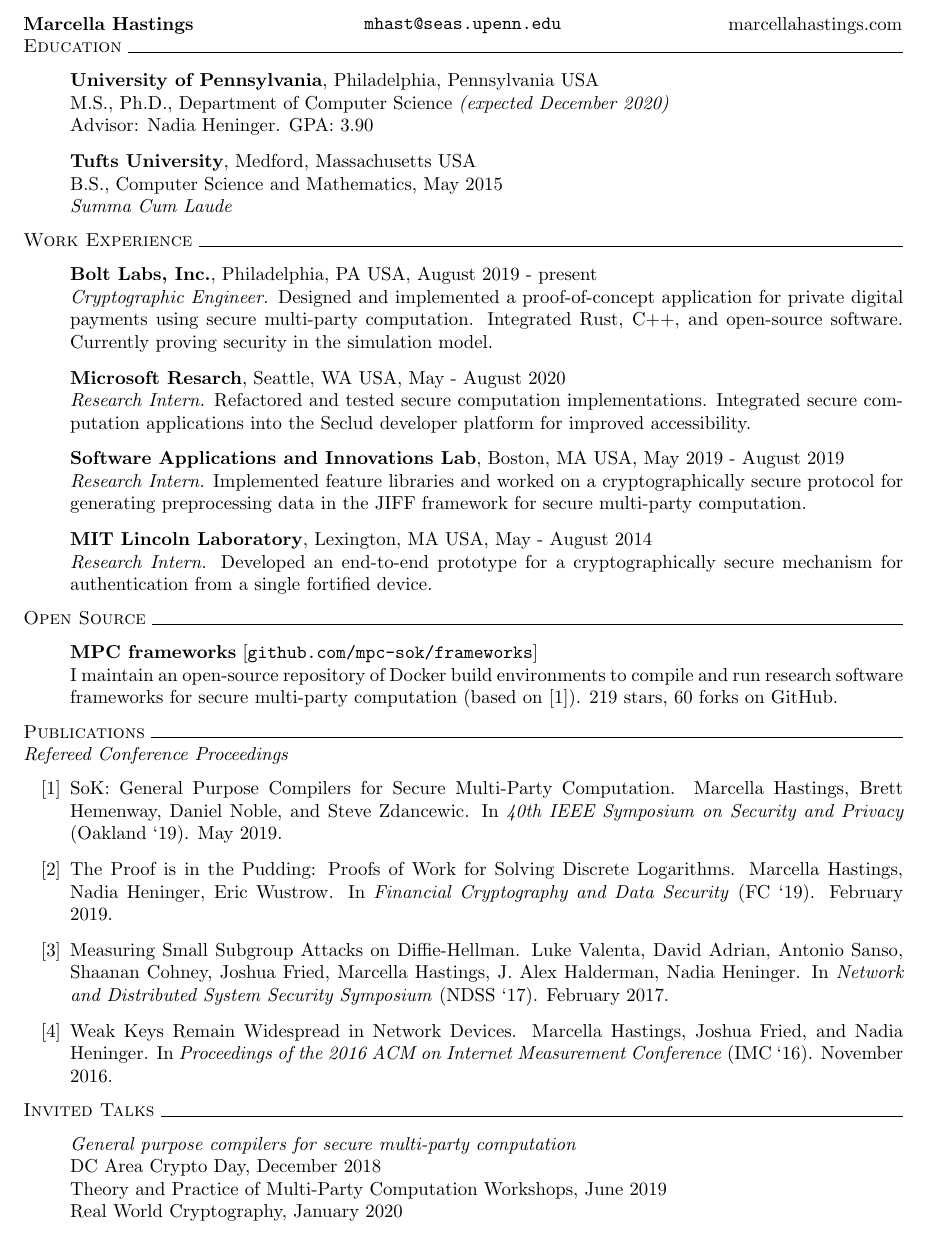
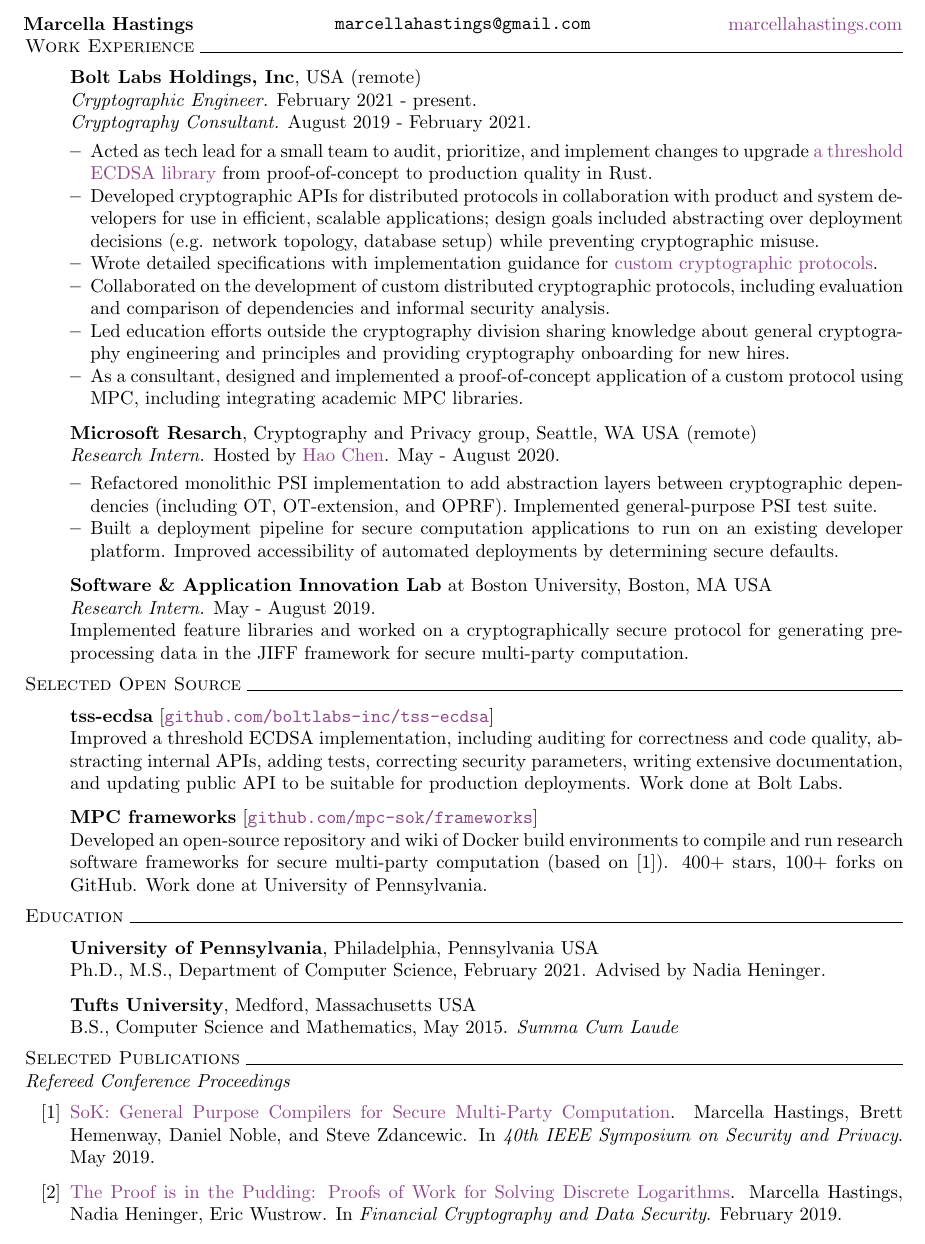
Before and after one commit to marsella/resume, a LaTeX CV (resume.tex): part of the page, cut so that both start at the same text. Compiled offline with pdfLaTeX.

Commit message:
update with bolt experience

```diff
--- a/resume.tex
+++ b/resume.tex
@@ -9,79 +14,61 @@
 
 \begin{document}
 \pagestyle{empty}
-\noindent\textbox{\textbf{Marcella Hastings}\hfill}\textbox{\centering \texttt{mhast@seas.upenn.edu}}\textbox{\hfill \href{http://marcellahastings.com}{marcellahastings.com}}
+\noindent\textbox{\textbf{Marcella Hastings}\hfill}\textbox{\centering \texttt{marcellahastings@gmail.com}}\textbox{\hfill \href{http://marcellahastings.com}{marcellahastings.com}}
+
+\textsc{Work Experience} \hrulefill
+\begin{itemize}[label={}]
+  \item \textbf{Bolt Labs Holdings, Inc}, USA (remote) \\
+  \textit{Cryptographic Engineer.} February 2021 - present.\\
+  \textit{Cryptography Consultant.} August 2019 - February 2021.
+  \begin{itemize}[leftmargin=*, noitemsep, topsep=0pt]
+    \item Acted as tech lead for a small team to audit, prioritize, and implement changes to upgrade \href{https://github.com/boltlabs-inc/tss-ecdsa}{a threshold ECDSA library} from proof-of-concept to production quality in Rust.
+    \item Developed cryptographic APIs for distributed protocols in collaboration with product and system developers for use in efficient, scalable applications; design goals included abstracting over deployment decisions (e.g. network topology, database setup) while preventing cryptographic misuse.
+    \item Wrote detailed specifications with implementation guidance for \href{https://github.com/boltlabs-inc/key-mgmt-spec}{custom cryptographic} \href{https://github.com/boltlabs-inc/zkchannels-spec}{protocols}.
+    \item Collaborated on the development of custom distributed cryptographic protocols, including evaluation and comparison of dependencies and informal security analysis.
+    \item Led education efforts outside the cryptography division sharing knowledge about general cryptography engineering and principles and providing cryptography onboarding for new hires.
+    \item As a consultant, designed and implemented a proof-of-concept application of a custom protocol using MPC, including integrating academic MPC libraries.
+  \end{itemize}
+  \item \textbf{Microsoft Resarch}, Cryptography and Privacy group, Seattle, WA USA (remote)\\
+  \textit{Research Intern.} Hosted by \href{https://haochenuw.github.io/}{Hao Chen}. May - August 2020.
+  \begin{itemize}[leftmargin=*, noitemsep, topsep=0pt, partopsep=0pt]
+    \item Refactored monolithic PSI implementation to add abstraction layers between cryptographic dependencies (including OT, OT-extension, and OPRF). Implemented general-purpose PSI test suite.
+    \item Built a deployment pipeline for secure computation applications to run on an existing developer platform. Improved accessibility of automated deployments by determining secure defaults.
+  \end{itemize}
+  \item \textbf{Software \& Application Innovation Lab} at Boston University, Boston, MA USA\\
+  \textit{Research Intern.} May - August 2019.\\
+  Implemented feature libraries and worked on a cryptographically secure protocol for generating preprocessing data in the JIFF framework for secure multi-party computation.
+\end{itemize}
+
+\textsc{Selected Open Source} \hrulefill
+\begin{itemize}[label={}]
+  \item \textbf{tss-ecdsa} [\href{https://github.com/boltlabs-inc/tss-ecdsa}{\texttt{github.com/boltlabs-inc/tss-ecdsa}}]\\
+  Improved a threshold ECDSA implementation, including auditing for correctness and code quality, abstracting internal APIs, adding tests, correcting security parameters, writing extensive documentation, and updating public API to be suitable for production deployments. Work done at Bolt Labs.
+  \item \textbf{MPC frameworks} [\href{https://github.com/mpc-sok/frameworks}{\texttt{github.com/mpc-sok/frameworks}}]\\
+  Developed an open-source repository and wiki of Docker build environments to compile and run research software frameworks for secure multi-party computation (based on [1]). 400+ stars, 100+ forks on GitHub. Work done at University of Pennsylvania.
+\end{itemize}
 
 \textsc{Education} \hrulefill
 \begin{itemize}[label={}]
   \item \textbf{University of Pennsylvania}, Philadelphia, Pennsylvania USA \\
-    M.S., Ph.D., Department of Computer Science \textit{(expected December 2020)}\\
-    Advisor: Nadia Heninger. GPA: 3.90
+    Ph.D., M.S., Department of Computer Science, February 2021. Advised by Nadia Heninger.
 
   \item \textbf{Tufts University}, Medford, Massachusetts USA \\
-    B.S., Computer Science and Mathematics, May 2015 \\
-    \textit{Summa Cum Laude}
+    B.S., Computer Science and Mathematics, May 2015. \textit{Summa Cum Laude}
 \end{itemize}
 
-\textsc{Work Experience} \hrulefill
-\begin{itemize}[label={}]
-  \item \textbf{Bolt Labs, Inc.}, Philadelphia, PA USA, August 2019 - present\\
-  \textit{Cryptographic Engineer.} Designed and implemented a proof-of-concept application for private digital payments using secure multi-party computation. Integrated Rust, C++, and open-source software. Currently proving security in the simulation model.
-  \item \textbf{Microsoft Resarch}, Seattle, WA USA, May - August 2020\\
-  \textit{Research Intern.} Refactored and tested secure computation implementations. Integrated secure computation applications into the Seclud developer platform for improved accessibility.
-  \item \textbf{Software Applications and Innovations Lab}, Boston, MA USA, May 2019 - August 2019\\
-  \textit{Research Intern.} Implemented feature libraries and worked on a cryptographically secure protocol for generating preprocessing data in the JIFF framework for secure multi-party computation.
-  \item \textbf{MIT Lincoln Laboratory}, Lexington, MA USA, May - August 2014 \\
-  \textit{Research Intern.} Developed an end-to-end prototype for a cryptographically secure mechanism for authentication from a single fortified device.
-  %\item \textbf{Google}, New York, NY USA, June - August 2013\\
-  %\textit{Engineering Practicum Intern.} Designed and implemented a client-facing interface and implementation for a saving filters feature with the DoubleClick for Publishers team.
-\end{itemize}
-
-\textsc{Open Source} \hrulefill
-\begin{itemize}[label={}]
-  \item \textbf{MPC frameworks} [\href{https://github.com/mpc-sok/frameworks}{\texttt{github.com/mpc-sok/frameworks}}]\\
-  I maintain an open-source repository of Docker build environments to compile and run research software frameworks for secure multi-party computation (based on [1]). 219 stars, 60 forks on GitHub.
-\end{itemize}
-
-\textsc{Publications} \hrulefill
+\textsc{Selected Publications} \hrulefill
 
 \textit{Refereed Conference Proceedings}
 \begin{enumerate}[label={[\arabic*]}]
-\item SoK: General Purpose Compilers for Secure Multi-Party Computation.
+\item \href{https://scholar.google.com/citations?view_op=view_citation&hl=en&user=IwKeLxkAAAAJ&citation_for_view=IwKeLxkAAAAJ:9yKSN-GCB0IC}{SoK: General Purpose Compilers for Secure Multi-Party Computation}.
 Marcella Hastings, Brett Hemenway, Daniel Noble, and Steve Zdancewic.
-In \textit{40th IEEE Symposium on Security and Privacy} (Oakland `19). May 2019.
-\item The Proof is in the Pudding: Proofs of Work for Solving Discrete Logarithms.
+In \textit{40th IEEE Symposium on Security and Privacy}. May 2019.
+\item \href{https://scholar.google.com/citations?view_op=view_citation&hl=en&user=IwKeLxkAAAAJ&citation_for_view=IwKeLxkAAAAJ:d1gkVwhDpl0C}{The Proof is in the Pudding: Proofs of Work for Solving Discrete Logarithms}.
 Marcella Hastings, Nadia Heninger, Eric Wustrow.
-In \emph{Financial Cryptography and Data Security} (FC `19). February 2019.
-\item Measuring Small Subgroup Attacks on Diffie-Hellman.
-Luke Valenta, David Adrian, Antonio Sanso, Shaanan Cohney, Joshua Fried, Marcella Hastings, J. Alex Halderman, Nadia Heninger.
-In \textit{Network and Distributed System Security Symposium} (NDSS `17). February 2017.
-\item Weak Keys Remain Widespread in Network Devices.
-Marcella Hastings, Joshua Fried, and Nadia Heninger.
-In \textit{Proceedings of the 2016 ACM on Internet Measurement Conference} (IMC `16). November 2016.
+In \emph{Financial Cryptography and Data Security}. February 2019.
 \end{enumerate}
-
-\textsc{Invited Talks} \hrulefill
-\begin{itemize}[label={}]
-\item \emph{General purpose compilers for secure multi-party computation}\\
-  DC Area Crypto Day, December 2018 \\
-  Theory and Practice of Multi-Party Computation Workshops, June 2019\\
-  Real World Cryptography, January 2020
-\end{itemize}
 
 
 
-%\textsc{Teaching}
-%\begin{itemize}[label={}]
-%\item Designed course materials, taught hands-on programming labs, developed grading software, managed teaching assistants, and held regular office hours for undergraduate and graduate-level courses.
-
-%\item \textbf{University of Pennsylvania:}
-%CIS 331: Introduction to Networks and System Security, Spring 2017.
-%CIS 556: Cryptography, Fall 2016.
-%GEMS Computer Science Workshop, Summer 2017.
-%\item \textbf{Tufts University:}
-%COMP 170: Theory of Computation, Spring 2015.
-%COMP 50: Problem-Solving by Computer, Fall 2013.
-%COMP 11: Introduction to Computer Science, Fall 2012 - Spring 2015.
-%\end{itemize}
-
 \end{document}
```
Also changed, not shown: outdated.md (+39 -1 lines), resume.pdf, resume.tex (7 more changed lines).
